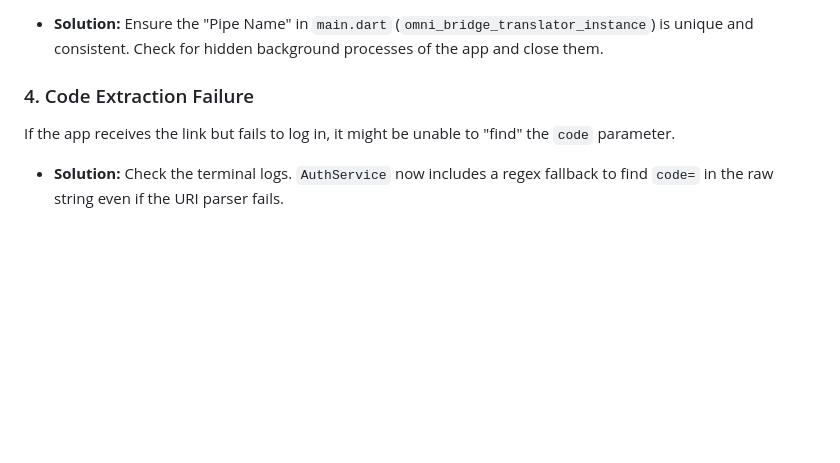
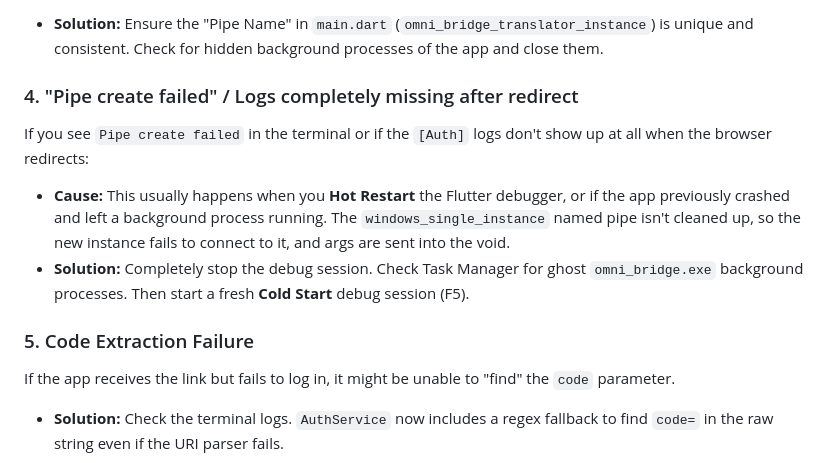
Before and after one commit to Marshal-GG/omni-bridge-translator, a Markdown page: docs/google_auth_troubleshooting.md, the part around the change. Rendered like a GitHub page; blank space fills up the shorter version.

Commit message:
docs: Add Google OAuth 2.0 setup and troubleshooting guide for Windows.

```diff
--- a/docs/google_auth_troubleshooting.md
+++ b/docs/google_auth_troubleshooting.md
@@ -48,6 +48,11 @@ This usually means the `redirect_uri` sent by the app doesn't *exactly* match wh
 This happens if `WindowsSingleInstance` fails to communicate.
 - **Solution:** Ensure the "Pipe Name" in `main.dart` (`omni_bridge_translator_instance`) is unique and consistent. Check for hidden background processes of the app and close them.
 
-### 4. Code Extraction Failure
+### 4. "Pipe create failed" / Logs completely missing after redirect
+If you see `Pipe create failed` in the terminal or if the `[Auth]` logs don't show up at all when the browser redirects:
+- **Cause:** This usually happens when you **Hot Restart** the Flutter debugger, or if the app previously crashed and left a background process running. The `windows_single_instance` named pipe isn't cleaned up, so the new instance fails to connect to it, and args are sent into the void.
+- **Solution:** Completely stop the debug session. Check Task Manager for ghost `omni_bridge.exe` background processes. Then start a fresh **Cold Start** debug session (F5).
+
+### 5. Code Extraction Failure
 If the app receives the link but fails to log in, it might be unable to "find" the `code` parameter.
 - **Solution:** Check the terminal logs. `AuthService` now includes a regex fallback to find `code=` in the raw string even if the URI parser fails.
```
